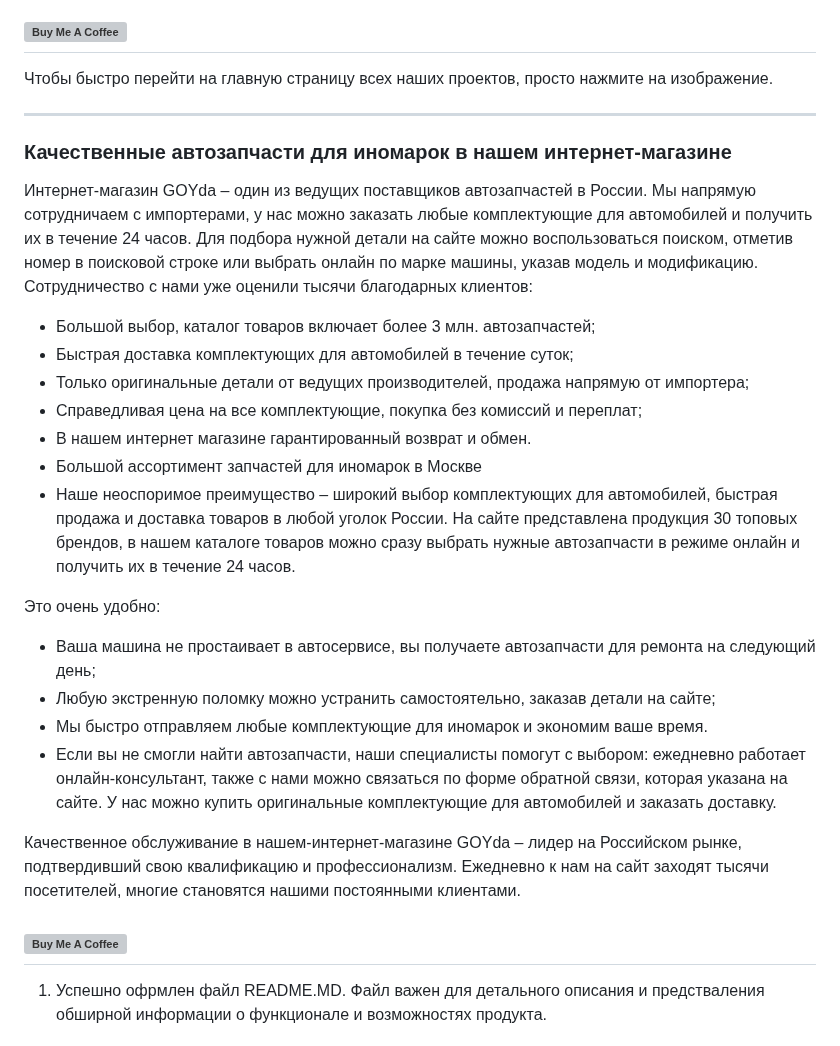
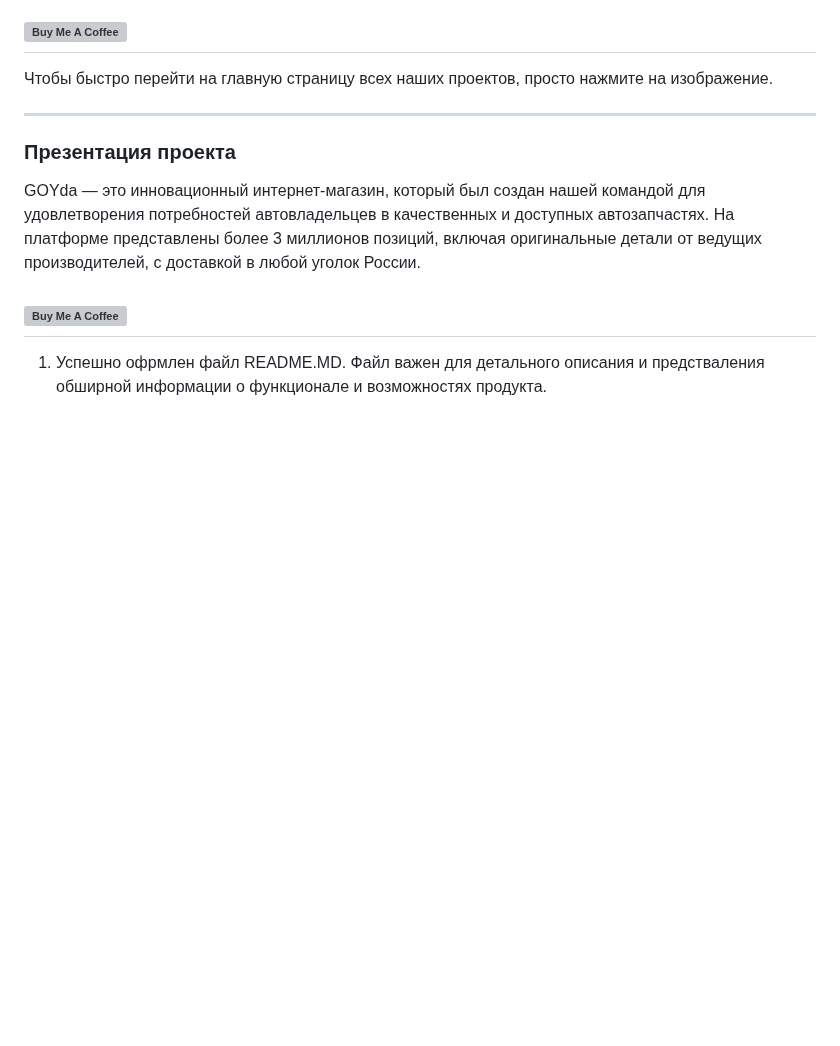
Before and after one commit to 3ISIP-722/GOYDA-, a Markdown page: README.md, the part around the change. GitHub-like rendering; blank space fills up the shorter version; grey boxes are pictures that could not be loaded.

```diff
--- a/README.md
+++ b/README.md
@@ -14,26 +14,8 @@ GOYda — интернет-магазин автозапчастей!
 
 
 ---
-### Качественные автозапчасти для иномарок в нашем интернет-магазине
-Интернет-магазин GOYda – один из ведущих поставщиков автозапчастей в России. Мы напрямую сотрудничаем с импортерами, у нас можно заказать любые комплектующие для автомобилей и получить их в течение 24 часов. Для подбора нужной детали на сайте можно воспользоваться поиском, отметив номер в поисковой строке или выбрать онлайн по марке машины, указав модель и модификацию.
-Сотрудничество с нами уже оценили тысячи благодарных клиентов:
-
-- Большой выбор, каталог товаров включает более 3 млн. автозапчастей;
-- Быстрая доставка комплектующих для автомобилей в течение суток;
-- Только оригинальные детали от ведущих производителей, продажа напрямую от импортера;
-- Справедливая цена на все комплектующие, покупка без комиссий и переплат;
-- В нашем интернет магазине гарантированный возврат и обмен.
-- Большой ассортимент запчастей для иномарок в Москве
-- Наше неоспоримое преимущество – широкий выбор комплектующих для автомобилей, быстрая продажа и доставка товаров в любой уголок России. На сайте представлена продукция 30 топовых брендов, в нашем каталоге товаров можно сразу выбрать нужные автозапчасти в режиме онлайн и получить их в течение 24 часов.
-
-Это очень удобно:
-- Ваша машина не простаивает в автосервисе, вы получаете автозапчасти для ремонта на следующий день;
-- Любую экстренную поломку можно устранить самостоятельно, заказав детали на сайте;
-- Мы быстро отправляем любые комплектующие для иномарок и экономим ваше время.
-- Если вы не смогли найти автозапчасти, наши специалисты помогут с выбором: ежедневно работает онлайн-консультант, также с нами можно связаться по форме обратной связи, которая указана на сайте. У нас можно купить оригинальные комплектующие для автомобилей и заказать доставку.
-
-Качественное обслуживание в нашем-интернет-магазине
-GOYda – лидер на Российском рынке, подтвердивший свою квалификацию и профессионализм. Ежедневно к нам на сайт заходят тысячи посетителей, многие становятся нашими постоянными клиентами.
+### Презентация проекта
+GOYda — это инновационный интернет-магазин, который был создан нашей командой для удовлетворения потребностей автовладельцев в качественных и доступных автозапчастях. На платформе представлены более 3 миллионов позиций, включая оригинальные детали от ведущих производителей, с доставкой в любой уголок России.
 
 <a href="https://3isip-722.github.io/GOYDA-/pages/" target="_blank"><img src="https://i.imgur.com/zLuhUJV.png" alt="Buy Me A Coffee" style="height: auto !important;width: auto !important;" ></a>
 ---
```
